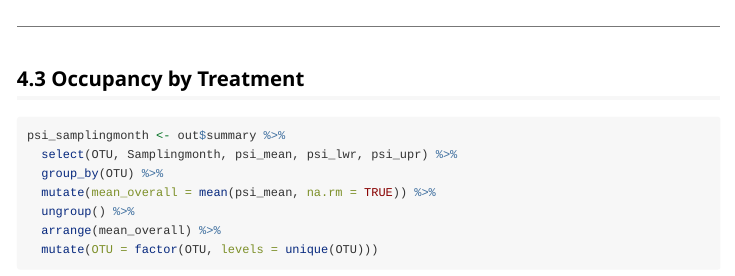
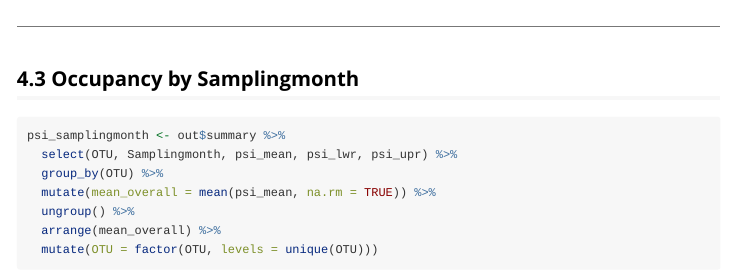
Before and after one commit to marwah83/eDNAModel, an R Markdown document (vingettes/introduction-to-eDNAModel.Rmd): the page in a window 1100 px wide, from 2250 px down. Rendered offline with R 4.5, knitr and Pandoc, with nearby package versions; some code elsewhere in the file could not run offline.

Commit message:
Update introduction-to-eDNAModel.Rmd

````diff
--- a/vingettes/introduction-to-eDNAModel.Rmd
+++ b/vingettes/introduction-to-eDNAModel.Rmd
@@ -116,7 +116,7 @@ ggplot(psi_data, aes(x = psi_mean, y = OTU)) +
 
 ---
 
-## 4.3 Occupancy by Treatment
+## 4.3 Occupancy by Samplingmonth
 
 ```{r plot-psi-Samplingmonth,fig.width=10, fig.height=9}
 psi_samplingmonth <- out$summary %>%
````
